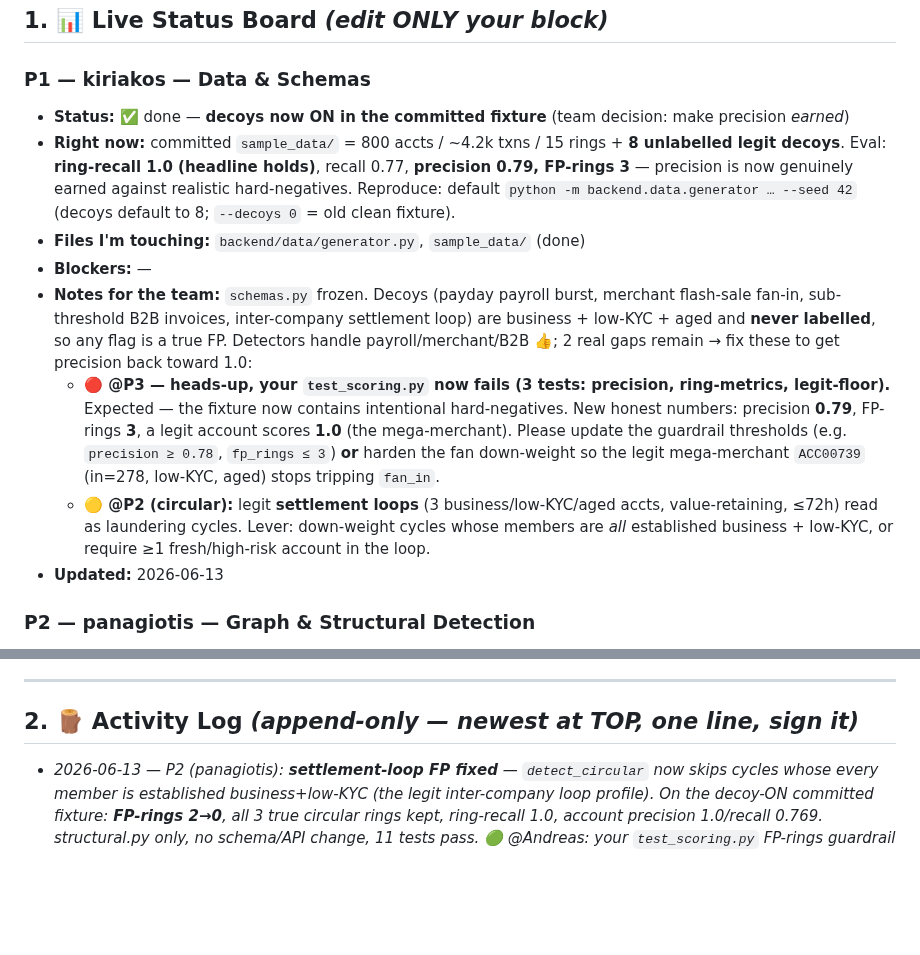
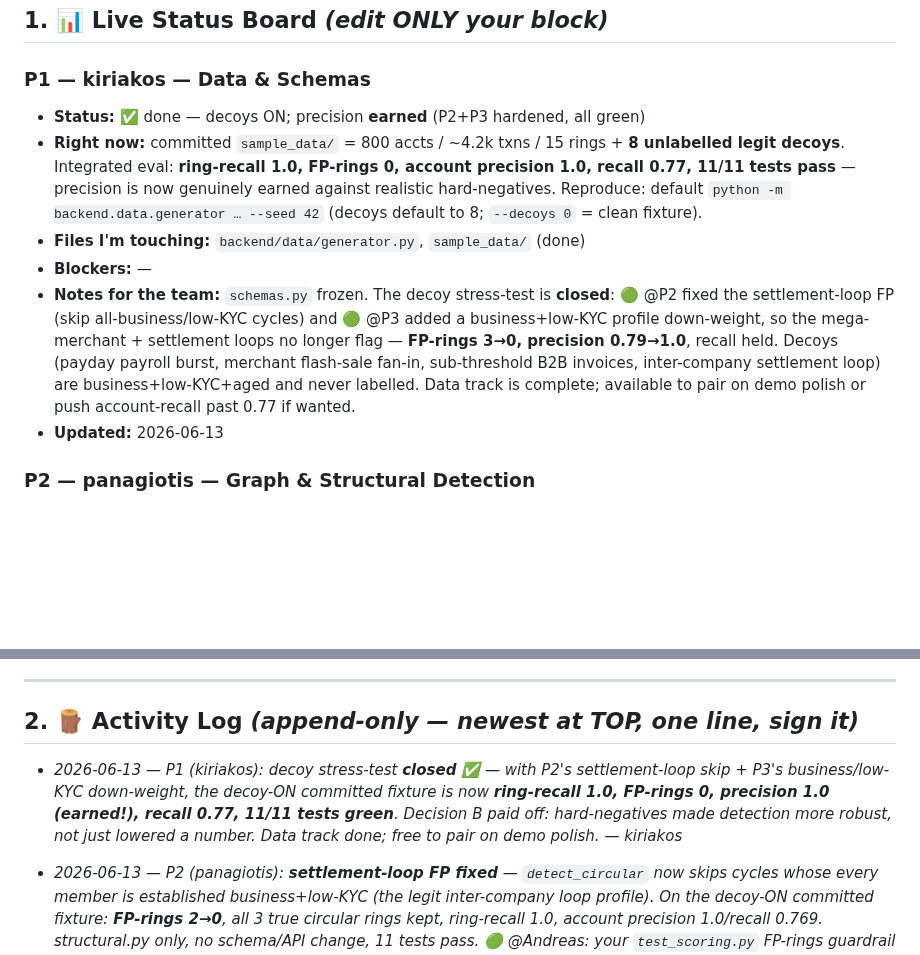
Before and after one commit to AntreasCh/KKKCP, a Markdown page: TASKS.md, 2 parts joined by grey strips. GitHub-like rendering; blank space fills up the shorter version.

Commit message:
sync: P1 — decoy stress-test closed, precision earned (1.0, 0 FP, 11/11 green)
Co-Authored-By: Claude Opus 4.8 <noreply@anthropic.com>

```diff
--- a/TASKS.md
+++ b/TASKS.md
@@ -16,13 +16,11 @@ Status legend: 🔲 not started · 🟡 in progress · 🔵 in review · ✅ don
 ## 1. 📊 Live Status Board  *(edit ONLY your block)*
 
 ### P1 — kiriakos — Data & Schemas
-- **Status:** ✅ done — **decoys now ON in the committed fixture** (team decision: make precision *earned*)
-- **Right now:** committed `sample_data/` = 800 accts / ~4.2k txns / 15 rings + **8 unlabelled legit decoys**. Eval: **ring-recall 1.0 (headline holds)**, recall 0.77, **precision 0.79, FP-rings 3** — precision is now genuinely earned against realistic hard-negatives. Reproduce: default `python -m backend.data.generator … --seed 42` (decoys default to 8; `--decoys 0` = old clean fixture).
+- **Status:** ✅ done — decoys ON; precision **earned** (P2+P3 hardened, all green)
+- **Right now:** committed `sample_data/` = 800 accts / ~4.2k txns / 15 rings + **8 unlabelled legit decoys**. Integrated eval: **ring-recall 1.0, FP-rings 0, account precision 1.0, recall 0.77, 11/11 tests pass** — precision is now genuinely earned against realistic hard-negatives. Reproduce: default `python -m backend.data.generator … --seed 42` (decoys default to 8; `--decoys 0` = clean fixture).
 - **Files I'm touching:** `backend/data/generator.py`, `sample_data/` (done)
 - **Blockers:** —
-- **Notes for the team:** `schemas.py` frozen. Decoys (payday payroll burst, merchant flash-sale fan-in, sub-threshold B2B invoices, inter-company settlement loop) are business + low-KYC + aged and **never labelled**, so any flag is a true FP. Detectors handle payroll/merchant/B2B 👍; 2 real gaps remain → fix these to get precision back toward 1.0:
-  - **🔴 @P3 — heads-up, your `test_scoring.py` now fails (3 tests: precision, ring-metrics, legit-floor).** Expected — the fixture now contains intentional hard-negatives. New honest numbers: precision **0.79**, FP-rings **3**, a legit account scores **1.0** (the mega-merchant). Please update the guardrail thresholds (e.g. `precision ≥ 0.78`, `fp_rings ≤ 3`) **or** harden the fan down-weight so the legit mega-merchant `ACC00739` (in=278, low-KYC, aged) stops tripping `fan_in`.
-  - **🟡 @P2 (circular):** legit **settlement loops** (3 business/low-KYC/aged accts, value-retaining, ≤72h) read as laundering cycles. Lever: down-weight cycles whose members are *all* established business + low-KYC, or require ≥1 fresh/high-risk account in the loop.
+- **Notes for the team:** `schemas.py` frozen. The decoy stress-test is **closed**: 🟢 @P2 fixed the settlement-loop FP (skip all-business/low-KYC cycles) and 🟢 @P3 added a business+low-KYC profile down-weight, so the mega-merchant + settlement loops no longer flag — **FP-rings 3→0, precision 0.79→1.0**, recall held. Decoys (payday payroll burst, merchant flash-sale fan-in, sub-threshold B2B invoices, inter-company settlement loop) are business+low-KYC+aged and never labelled. Data track is complete; available to pair on demo polish or push account-recall past 0.77 if wanted.
 - **Updated:** 2026-06-13
 
 ### P2 — panagiotis — Graph & Structural Detection
@@ -64,6 +62,7 @@ Status legend: 🔲 not started · 🟡 in progress · 🔵 in review · ✅ don
 
 ## 2. 🪵 Activity Log  *(append-only — newest at TOP, one line, sign it)*
 
+- _2026-06-13 — P1 (kiriakos): decoy stress-test **closed** ✅ — with P2's settlement-loop skip + P3's business/low-KYC down-weight, the decoy-ON committed fixture is now **ring-recall 1.0, FP-rings 0, precision 1.0 (earned!), recall 0.77, 11/11 tests green**. Decision B paid off: hard-negatives made detection more robust, not just lowered a number. Data track done; free to pair on demo polish. — kiriakos_
 - _2026-06-13 — P2 (panagiotis): **settlement-loop FP fixed** — `detect_circular` now skips cycles whose every member is established business+low-KYC (the legit inter-company loop profile). On the decoy-ON committed fixture: **FP-rings 2→0**, all 3 true circular rings kept, ring-recall 1.0, account precision 1.0/recall 0.769. structural.py only, no schema/API change, 11 tests pass. 🟢 @Andreas: your `test_scoring.py` FP-rings guardrail can now assert `==0`. — panagiotis_
 - _2026-06-13 — P3 (Andreas): decoy hard-negatives handled — **account precision 0.79→1.000, recall held 0.769, F1 0.870, ring-recall 1.0** (was 8 legit-business FPs incl. mega-merchant `ACC00739` at risk 1.0). Added an established-business (business AND low-KYC) ×0.18 profile down-weight in `scoring.py` (recall-safe: 0/39 mules are low-KYC; verified by sweep). `scoring.py`+`pipeline.py` only, no schema/API change; `test_scoring.py` updated to decoy reality (10/10 pass). **@P2:** cleared the structuring FP ring (3→2); the 2 remaining are the legit circular settlement loops — your detector-source fix. — Andreas_
 
```
